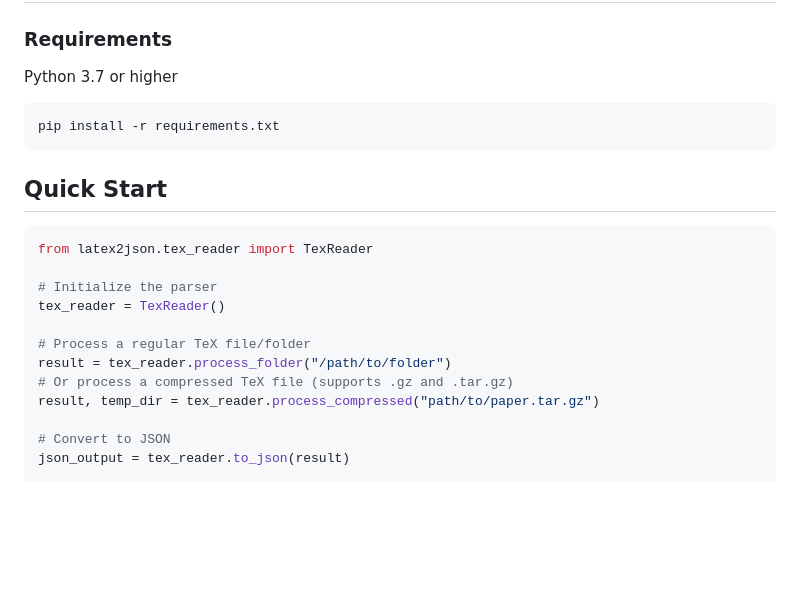
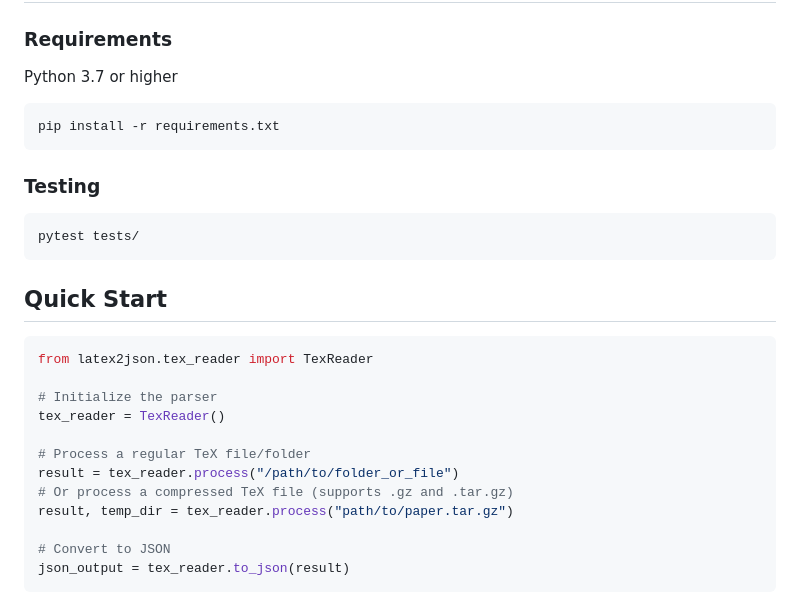
Before and after one commit to mrlooi/latex2json, a Markdown page: README.md, the part around the change. Drawn GitHub-style; blank space fills up the shorter version.

Commit message:
minor update readme

````diff
--- a/README.md
+++ b/README.md
@@ -45,6 +45,12 @@ Python 3.7 or higher
 pip install -r requirements.txt
 ```
 
+### Testing
+
+```bash
+pytest tests/
+```
+
 ## Quick Start
 
 ```python
@@ -54,9 +60,9 @@ from latex2json.tex_reader import TexReader
 tex_reader = TexReader()
 
 # Process a regular TeX file/folder
-result = tex_reader.process_folder("/path/to/folder")
+result = tex_reader.process("/path/to/folder_or_file")
 # Or process a compressed TeX file (supports .gz and .tar.gz)
-result, temp_dir = tex_reader.process_compressed("path/to/paper.tar.gz")
+result, temp_dir = tex_reader.process("path/to/paper.tar.gz")
 
 # Convert to JSON
 json_output = tex_reader.to_json(result)
````
